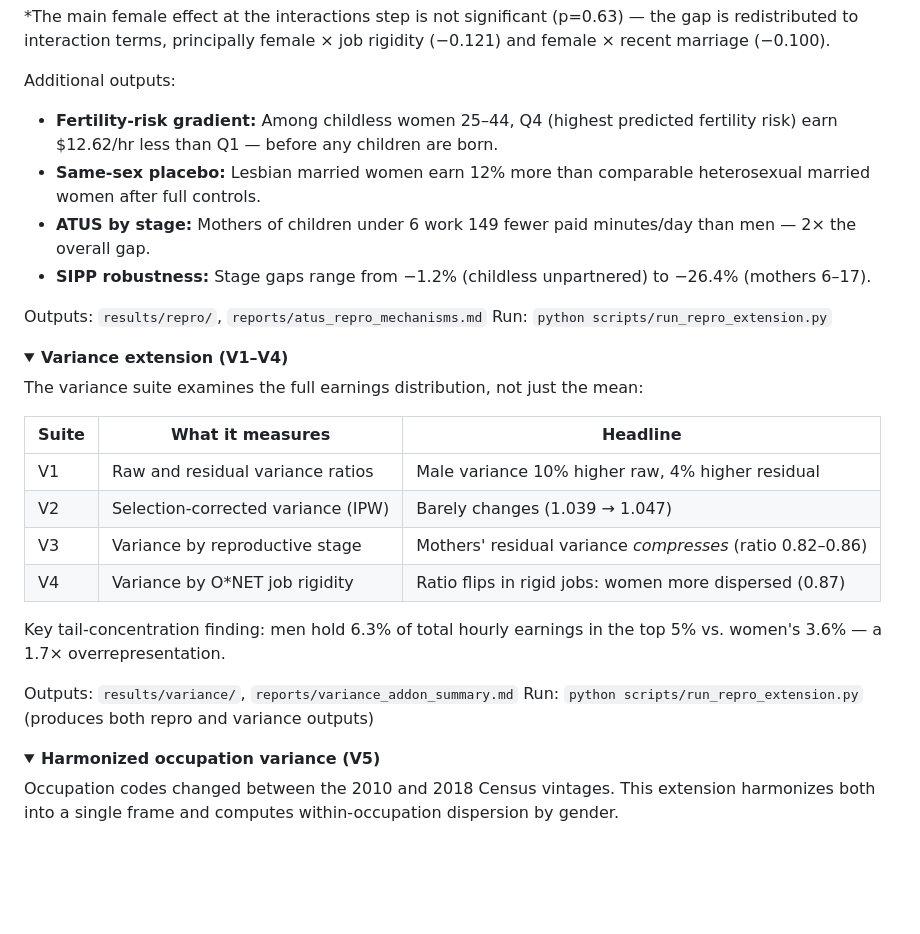
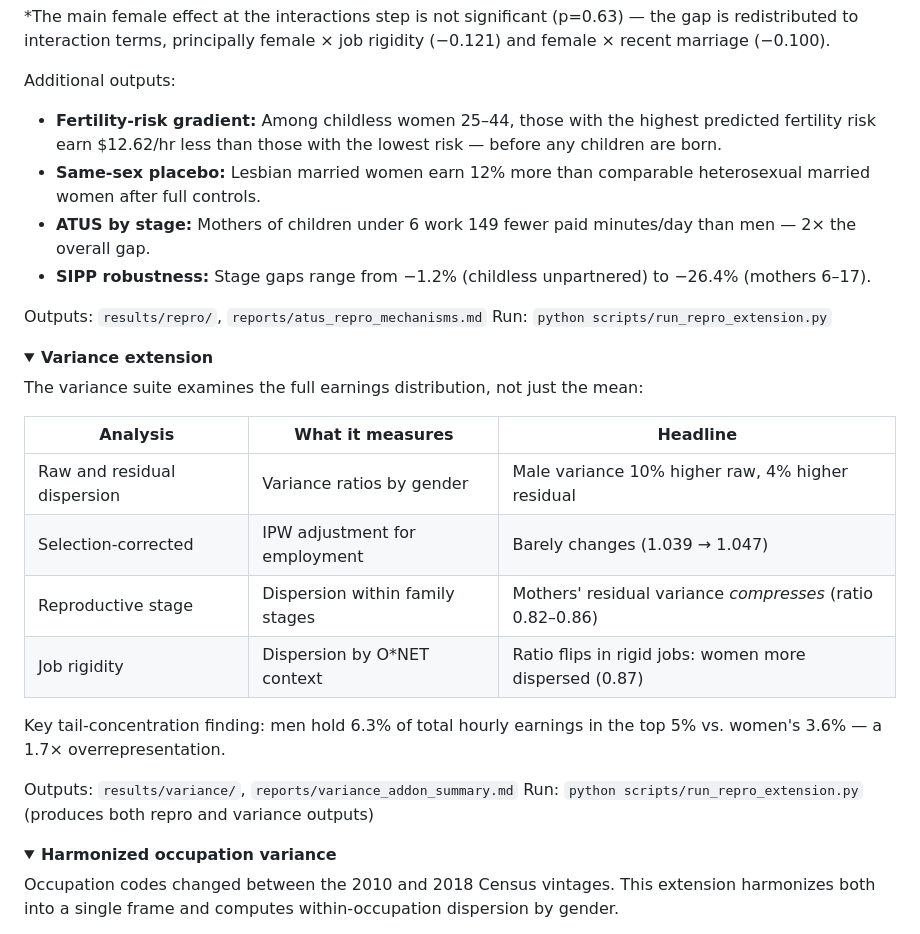
Before and after one commit to smkwray/paygap, a Markdown page: README.md, the part around the change. Drawn GitHub-style; folded sections open; blank space fills up the shorter version.

Commit message:
Clean up README: replace internal codes with plain language
- Replace V1-V5 suite labels with descriptive names
- Replace Q1/Q4 quartile references with plain English
- Drop M-code references from extension sections

```diff
--- a/README.md
+++ b/README.md
@@ -245,8 +245,9 @@ is redistributed to interaction terms, principally female × job rigidity (−0.
 female × recent marriage (−0.100).
 
 Additional outputs:
-- **Fertility-risk gradient:** Among childless women 25–44, Q4 (highest predicted
-  fertility risk) earn $12.62/hr less than Q1 — before any children are born.
+- **Fertility-risk gradient:** Among childless women 25–44, those with the highest
+  predicted fertility risk earn $12.62/hr less than those with the lowest risk —
+  before any children are born.
 - **Same-sex placebo:** Lesbian married women earn 12% more than comparable
   heterosexual married women after full controls.
 - **ATUS by stage:** Mothers of children under 6 work 149 fewer paid minutes/day
@@ -260,16 +261,16 @@ Run: `python scripts/run_repro_extension.py`
 </details>
 
 <details>
-<summary><strong>Variance extension (V1–V4)</strong></summary>
+<summary><strong>Variance extension</strong></summary>
 
 The variance suite examines the full earnings distribution, not just the mean:
 
-| Suite | What it measures | Headline |
-|-------|-----------------|----------|
-| V1 | Raw and residual variance ratios | Male variance 10% higher raw, 4% higher residual |
-| V2 | Selection-corrected variance (IPW) | Barely changes (1.039 → 1.047) |
-| V3 | Variance by reproductive stage | Mothers' residual variance *compresses* (ratio 0.82–0.86) |
-| V4 | Variance by O\*NET job rigidity | Ratio flips in rigid jobs: women more dispersed (0.87) |
+| Analysis | What it measures | Headline |
+|----------|-----------------|----------|
+| Raw and residual dispersion | Variance ratios by gender | Male variance 10% higher raw, 4% higher residual |
+| Selection-corrected | IPW adjustment for employment | Barely changes (1.039 → 1.047) |
+| Reproductive stage | Dispersion within family stages | Mothers' residual variance *compresses* (ratio 0.82–0.86) |
+| Job rigidity | Dispersion by O\*NET context | Ratio flips in rigid jobs: women more dispersed (0.87) |
 
 Key tail-concentration finding: men hold 6.3% of total hourly earnings in the
 top 5% vs. women's 3.6% — a 1.7× overrepresentation.
@@ -280,7 +281,7 @@ Run: `python scripts/run_repro_extension.py` (produces both repro and variance o
 </details>
 
 <details>
-<summary><strong>Harmonized occupation variance (V5)</strong></summary>
+<summary><strong>Harmonized occupation variance</strong></summary>
 
 Occupation codes changed between the 2010 and 2018 Census vintages. This extension
 harmonizes both into a single frame and computes within-occupation dispersion by gender.
```
